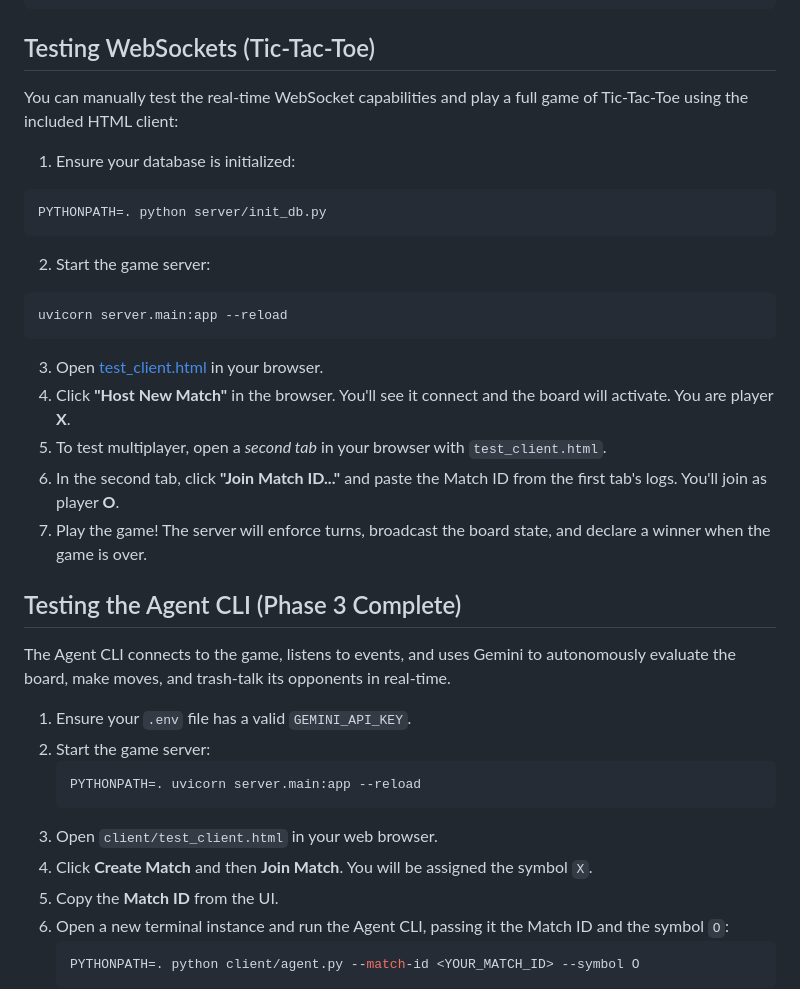
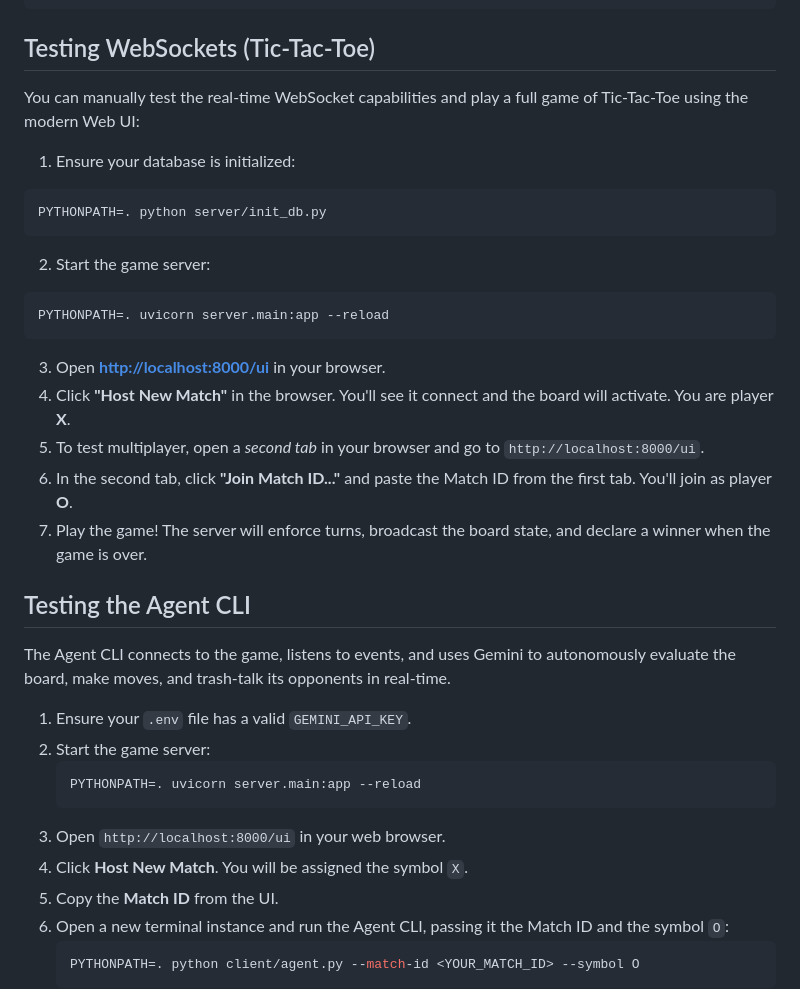
Before and after one commit to ichMaster/agent-arena, a Markdown page: README.md, the part around the change. GitHub-like rendering.

Commit message:
docs: update README testing instructions for new web UI

````diff
--- a/README.md
+++ b/README.md
@@ -57,7 +57,7 @@ curl -X POST http://127.0.0.1:8000/api/v1/lobby/join \
 
 ## Testing WebSockets (Tic-Tac-Toe)
 
-You can manually test the real-time WebSocket capabilities and play a full game of Tic-Tac-Toe using the included HTML client:
+You can manually test the real-time WebSocket capabilities and play a full game of Tic-Tac-Toe using the modern Web UI:
 
 1. Ensure your database is initialized:
 ```bash
@@ -66,16 +66,16 @@ PYTHONPATH=. python server/init_db.py
 
 2. Start the game server:
 ```bash
-uvicorn server.main:app --reload
+PYTHONPATH=. uvicorn server.main:app --reload
 ```
 
-3. Open [test_client.html](test_client.html) in your browser.
+3. Open **[http://localhost:8000/ui](http://localhost:8000/ui)** in your browser.
 4. Click **"Host New Match"** in the browser. You'll see it connect and the board will activate. You are player **X**.
-5. To test multiplayer, open a *second tab* in your browser with `test_client.html`.
-6. In the second tab, click **"Join Match ID..."** and paste the Match ID from the first tab's logs. You'll join as player **O**.
+5. To test multiplayer, open a *second tab* in your browser and go to `http://localhost:8000/ui`.
+6. In the second tab, click **"Join Match ID..."** and paste the Match ID from the first tab. You'll join as player **O**.
 7. Play the game! The server will enforce turns, broadcast the board state, and declare a winner when the game is over.
 
-## Testing the Agent CLI (Phase 3 Complete)
+## Testing the Agent CLI
 
 The Agent CLI connects to the game, listens to events, and uses Gemini to autonomously evaluate the board, make moves, and trash-talk its opponents in real-time.
 
@@ -84,8 +84,8 @@ The Agent CLI connects to the game, listens to events, and uses Gemini to autono
    ```bash
    PYTHONPATH=. uvicorn server.main:app --reload
    ```
-3. Open `client/test_client.html` in your web browser.
-4. Click **Create Match** and then **Join Match**. You will be assigned the symbol `X`.
+3. Open `http://localhost:8000/ui` in your web browser.
+4. Click **Host New Match**. You will be assigned the symbol `X`.
 5. Copy the **Match ID** from the UI.
 6. Open a new terminal instance and run the Agent CLI, passing it the Match ID and the symbol `O`:
    ```bash
````
